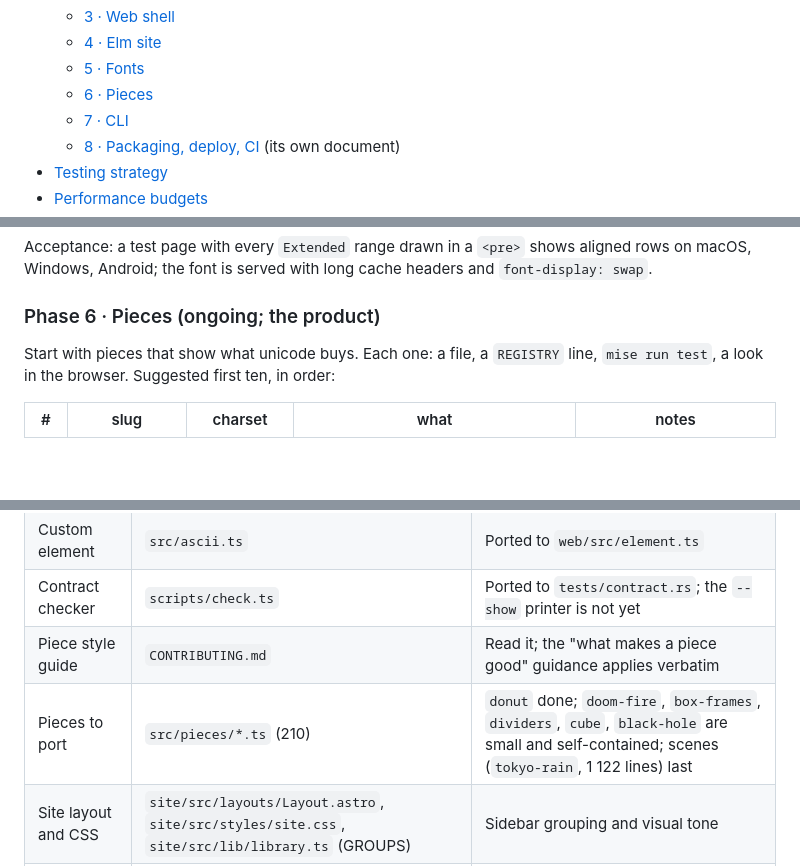
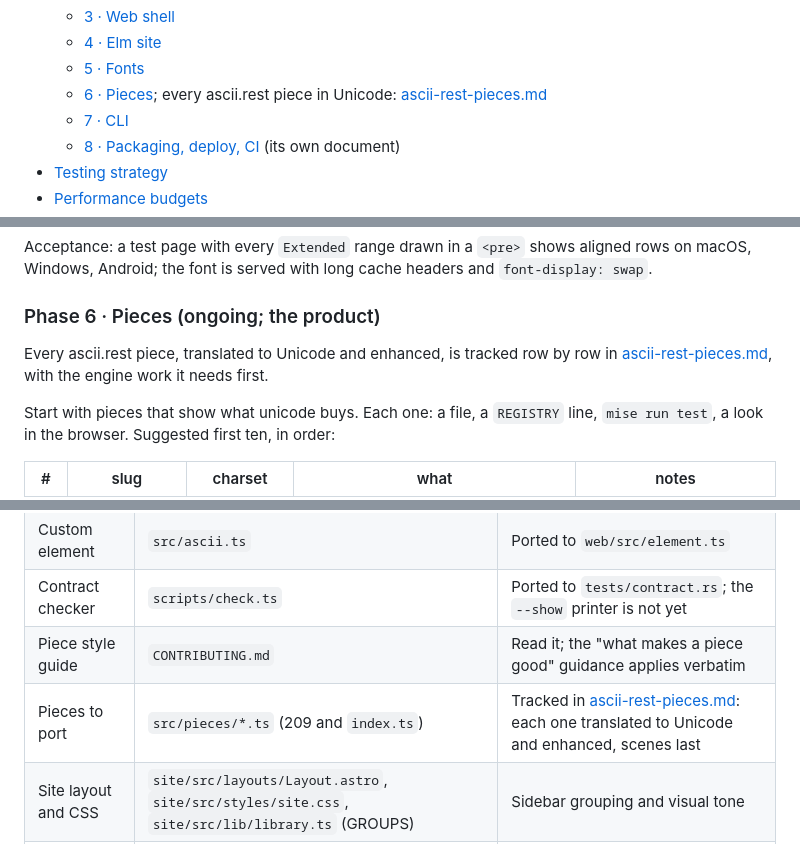
Before and after one commit to curtisault/animate-unicode, a Markdown page: docs/IMPLEMENTATION_PLAN.md, 3 parts joined by grey strips. Rendered like a GitHub page; blank space fills up the shorter version.

```diff
--- a/docs/IMPLEMENTATION_PLAN.md
+++ b/docs/IMPLEMENTATION_PLAN.md
@@ -18,7 +18,7 @@ or a named command verifies. Nothing in this document is a guess unless marked
   - [3 · Web shell](#phase-3)
   - [4 · Elm site](#phase-4)
   - [5 · Fonts](#phase-5)
-  - [6 · Pieces](#phase-6)
+  - [6 · Pieces](#phase-6); every ascii.rest piece in Unicode: [ascii-rest-pieces.md](ascii-rest-pieces.md)
   - [7 · CLI](#phase-7)
   - [8 · Packaging, deploy, CI](deploy-plan.md) (its own document)
 - [Testing strategy](#testing-strategy)
@@ -463,6 +463,10 @@ Acceptance: a test page with every `Extended` range drawn in a `<pre>` shows ali
 <a id="phase-6"></a>
 ### Phase 6 · Pieces (ongoing; the product)
 
+Every ascii.rest piece, translated to Unicode and enhanced, is tracked row by
+row in [ascii-rest-pieces.md](ascii-rest-pieces.md), with the engine work it
+needs first.
+
 Start with pieces that show what unicode buys. Each one: a file, a `REGISTRY` line, `mise run test`, a look in the browser. Suggested first ten, in order:
 
 | # | slug | charset | what | notes |
@@ -597,7 +601,7 @@ Debug builds skip the timing budgets (`cfg!(debug_assertions)`); always run `mis
 | Custom element | `src/ascii.ts` | Ported to `web/src/element.ts` |
 | Contract checker | `scripts/check.ts` | Ported to `tests/contract.rs`; the `--show` printer is not yet |
 | Piece style guide | `CONTRIBUTING.md` | Read it; the "what makes a piece good" guidance applies verbatim |
-| Pieces to port | `src/pieces/*.ts` (210) | `donut` done; `doom-fire`, `box-frames`, `dividers`, `cube`, `black-hole` are small and self-contained; scenes (`tokyo-rain`, 1 122 lines) last |
+| Pieces to port | `src/pieces/*.ts` (209 and `index.ts`) | Tracked in [ascii-rest-pieces.md](ascii-rest-pieces.md): each one translated to Unicode and enhanced, scenes last |
 | Site layout and CSS | `site/src/layouts/Layout.astro`, `site/src/styles/site.css`, `site/src/lib/library.ts` (GROUPS) | Sidebar grouping and visual tone |
 | README generator | `scripts/readme.ts` | Pieces table from meta |
 | Terminal player | `src/terminal.ts`, `src/cli.ts` | Behaviour to match in Phase 7 (alt screen, centre, crop, resize, restore) |
```
Also changed, not shown: docs/ascii-rest-pieces.md (added, +419 -0 lines).
